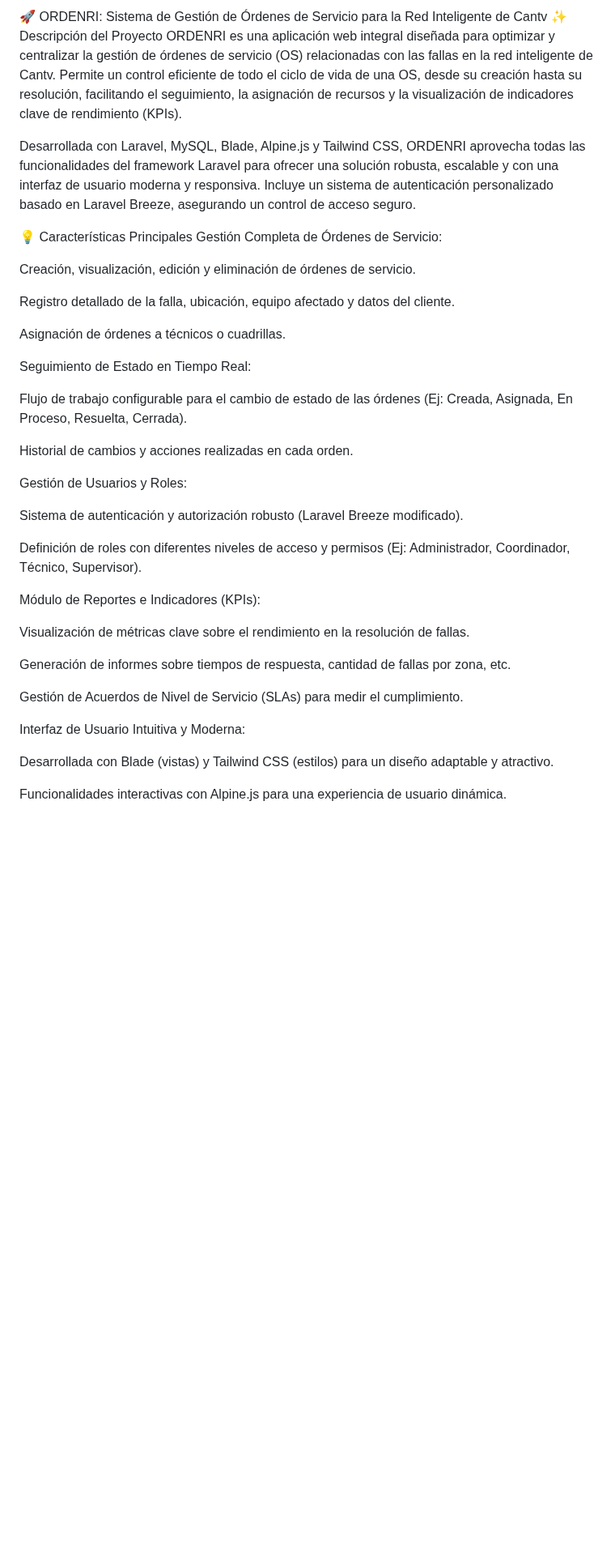
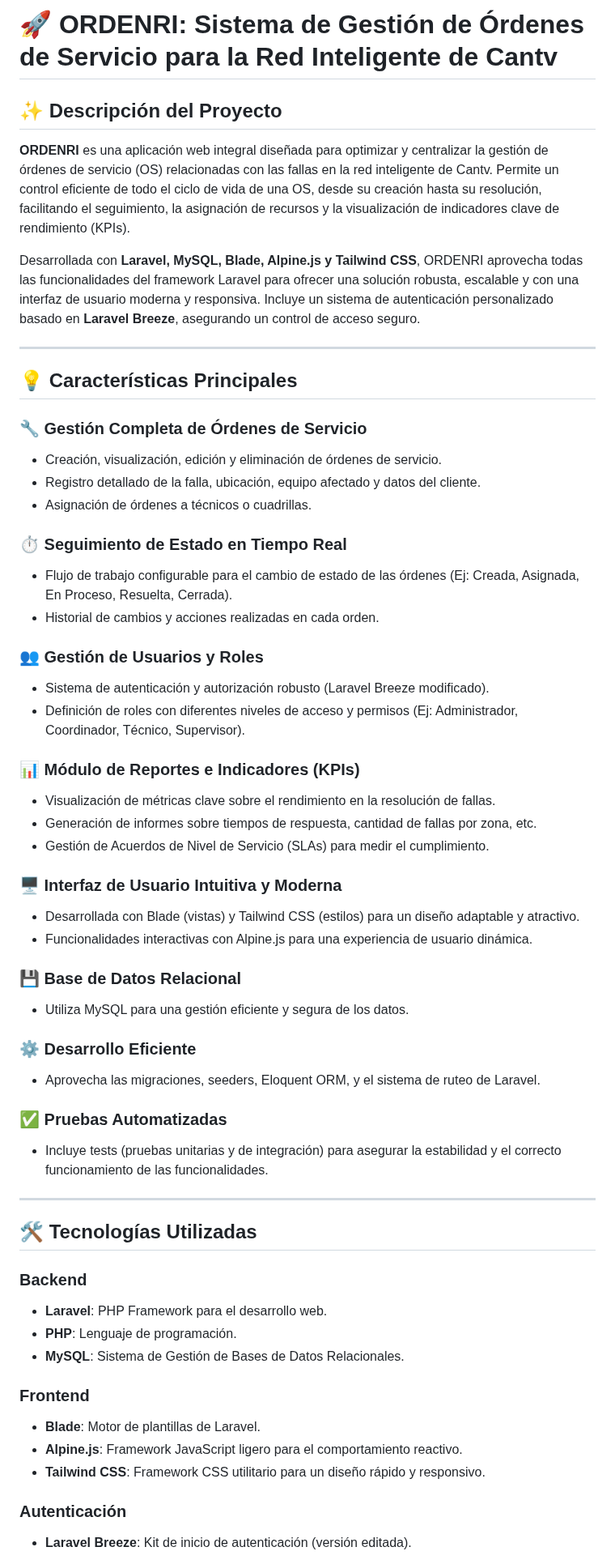
Before and after one commit to franciscorojas27/ORDENRI, a Markdown page: README.md, the part around one of its changes. Shown at 81% size. Rendered like a GitHub page; blank space fills up the shorter version.

```diff
--- a/README.md
+++ b/README.md
@@ -1,41 +1,60 @@
-🚀 ORDENRI: Sistema de Gestión de Órdenes de Servicio para la Red Inteligente de Cantv
-✨ Descripción del Proyecto
-ORDENRI es una aplicación web integral diseñada para optimizar y centralizar la gestión de órdenes de servicio (OS) relacionadas con las fallas en la red inteligente de Cantv. Permite un control eficiente de todo el ciclo de vida de una OS, desde su creación hasta su resolución, facilitando el seguimiento, la asignación de recursos y la visualización de indicadores clave de rendimiento (KPIs).
+# 🚀 ORDENRI: Sistema de Gestión de Órdenes de Servicio para la Red Inteligente de Cantv
 
-Desarrollada con Laravel, MySQL, Blade, Alpine.js y Tailwind CSS, ORDENRI aprovecha todas las funcionalidades del framework Laravel para ofrecer una solución robusta, escalable y con una interfaz de usuario moderna y responsiva. Incluye un sistema de autenticación personalizado basado en Laravel Breeze, asegurando un control de acceso seguro.
+## ✨ Descripción del Proyecto
 
-💡 Características Principales
-Gestión Completa de Órdenes de Servicio:
+**ORDENRI** es una aplicación web integral diseñada para optimizar y centralizar la gestión de órdenes de servicio (OS) relacionadas con las fallas en la red inteligente de Cantv. Permite un control eficiente de todo el ciclo de vida de una OS, desde su creación hasta su resolución, facilitando el seguimiento, la asignación de recursos y la visualización de indicadores clave de rendimiento (KPIs).
 
-Creación, visualización, edición y eliminación de órdenes de servicio.
+Desarrollada con **Laravel, MySQL, Blade, Alpine.js y Tailwind CSS**, ORDENRI aprovecha todas las funcionalidades del framework Laravel para ofrecer una solución robusta, escalable y con una interfaz de usuario moderna y responsiva. Incluye un sistema de autenticación personalizado basado en **Laravel Breeze**, asegurando un control de acceso seguro.
 
-Registro detallado de la falla, ubicación, equipo afectado y datos del cliente.
+---
 
-Asignación de órdenes a técnicos o cuadrillas.
+## 💡 Características Principales
 
-Seguimiento de Estado en Tiempo Real:
+### 🔧 Gestión Completa de Órdenes de Servicio
+- Creación, visualización, edición y eliminación de órdenes de servicio.
+- Registro detallado de la falla, ubicación, equipo afectado y datos del cliente.
+- Asignación de órdenes a técnicos o cuadrillas.
 
-Flujo de trabajo configurable para el cambio de estado de las órdenes (Ej: Creada, Asignada, En Proceso, Resuelta, Cerrada).
+### ⏱️ Seguimiento de Estado en Tiempo Real
+- Flujo de trabajo configurable para el cambio de estado de las órdenes (Ej: Creada, Asignada, En Proceso, Resuelta, Cerrada).
+- Historial de cambios y acciones realizadas en cada orden.
 
-Historial de cambios y acciones realizadas en cada orden.
+### 👥 Gestión de Usuarios y Roles
+- Sistema de autenticación y autorización robusto (Laravel Breeze modificado).
+- Definición de roles con diferentes niveles de acceso y permisos (Ej: Administrador, Coordinador, Técnico, Supervisor).
 
-Gestión de Usuarios y Roles:
+### 📊 Módulo de Reportes e Indicadores (KPIs)
+- Visualización de métricas clave sobre el rendimiento en la resolución de fallas.
+- Generación de informes sobre tiempos de respuesta, cantidad de fallas por zona, etc.
+- Gestión de Acuerdos de Nivel de Servicio (SLAs) para medir el cumplimiento.
 
-Sistema de autenticación y autorización robusto (Laravel Breeze modificado).
+### 🖥️ Interfaz de Usuario Intuitiva y Moderna
+- Desarrollada con Blade (vistas) y Tailwind CSS (estilos) para un diseño adaptable y atractivo.
+- Funcionalidades interactivas con Alpine.js para una experiencia de usuario dinámica.
 
-Definición de roles con diferentes niveles de acceso y permisos (Ej: Administrador, Coordinador, Técnico, Supervisor).
+### 💾 Base de Datos Relacional
+- Utiliza MySQL para una gestión eficiente y segura de los datos.
 
-Módulo de Reportes e Indicadores (KPIs):
+### ⚙️ Desarrollo Eficiente
+- Aprovecha las migraciones, seeders, Eloquent ORM, y el sistema de ruteo de Laravel.
 
-Visualización de métricas clave sobre el rendimiento en la resolución de fallas.
+### ✅ Pruebas Automatizadas
+- Incluye tests (pruebas unitarias y de integración) para asegurar la estabilidad y el correcto funcionamiento de las funcionalidades.
 
-Generación de informes sobre tiempos de respuesta, cantidad de fallas por zona, etc.
+---
 
-Gestión de Acuerdos de Nivel de Servicio (SLAs) para medir el cumplimiento.
+## 🛠️ Tecnologías Utilizadas
 
-Interfaz de Usuario Intuitiva y Moderna:
+### Backend
+- **Laravel**: PHP Framework para el desarrollo web.
+- **PHP**: Lenguaje de programación.
+- **MySQL**: Sistema de Gestión de Bases de Datos Relacionales.
 
-Desarrollada con Blade (vistas) y Tailwind CSS (estilos) para un diseño adaptable y atractivo.
+### Frontend
+- **Blade**: Motor de plantillas de Laravel.
+- **Alpine.js**: Framework JavaScript ligero para el comportamiento reactivo.
+- **Tailwind CSS**: Framework CSS utilitario para un diseño rápido y responsivo.
 
-Funcionalidades interactivas con Alpine.js para una experiencia de usuario dinámica.
+### Autenticación
+- **Laravel Breeze**: Kit de inicio de autenticación (versión editada).
 
```
Also changed, not shown: other parts of README.md (+15 -114 lines).
